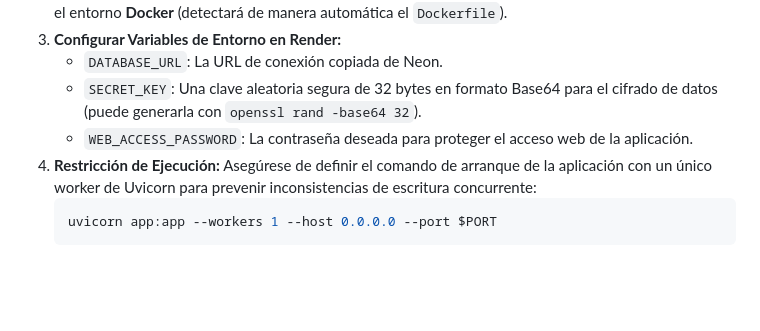
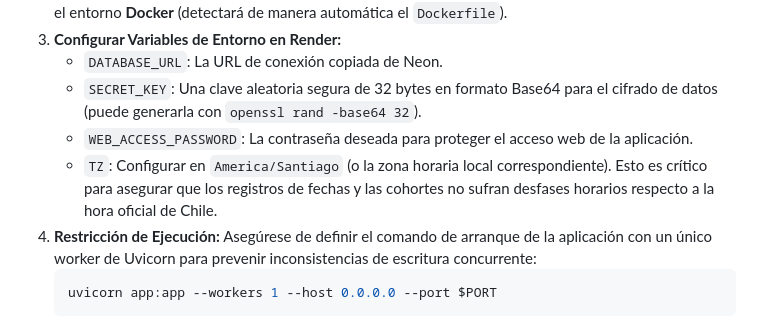
Before and after one commit to Rydozz15/cuentaconmigo-reviewer, a Markdown page: README.md, the part around the change. Rendered like a GitHub page; blank space fills up the shorter version.

Commit message:
docs: agregar recomendacion de configurar TZ en variables de entorno de Render

````diff
--- a/README.md
+++ b/README.md
@@ -105,6 +105,7 @@ Dado que los servicios de hosting gratuitos tradicionales (como Render o Heroku)
    - `DATABASE_URL`: La URL de conexión copiada de Neon.
    - `SECRET_KEY`: Una clave aleatoria segura de 32 bytes en formato Base64 para el cifrado de datos (puede generarla con `openssl rand -base64 32`).
    - `WEB_ACCESS_PASSWORD`: La contraseña deseada para proteger el acceso web de la aplicación.
+   - `TZ`: Configurar en `America/Santiago` (o la zona horaria local correspondiente). Esto es crítico para asegurar que los registros de fechas y las cohortes no sufran desfases horarios respecto a la hora oficial de Chile.
 4. **Restricción de Ejecución:** Asegúrese de definir el comando de arranque de la aplicación con un único worker de Uvicorn para prevenir inconsistencias de escritura concurrente:
    ```bash
    uvicorn app:app --workers 1 --host 0.0.0.0 --port $PORT
````
